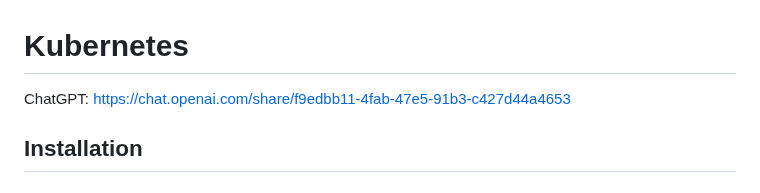
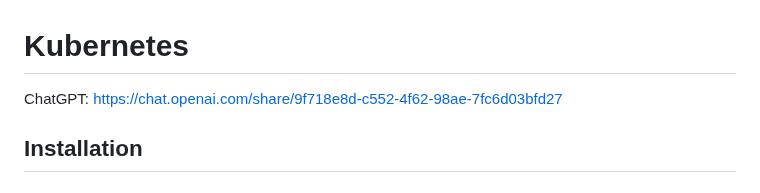
Before and after one commit to jwtanx/Hello-World-Of-Everything, a Markdown page: Kubernetes/README.md, the part around one of its changes. GitHub-like rendering.

Commit message:
090823 - Kubernetes ChatGPT link updated

```diff
--- a/Kubernetes/README.md
+++ b/Kubernetes/README.md
@@ -1,6 +1,6 @@
 # Kubernetes
 
-ChatGPT: https://chat.openai.com/share/f9edbb11-4fab-47e5-91b3-c427d44a4653
+ChatGPT: https://chat.openai.com/share/9f718e8d-c552-4f62-98ae-7fc6d03bfd27
 
 ## Installation
 ### Ubuntu
```
Also changed, not shown: other parts of Kubernetes/README.md (+24 -24 lines).
